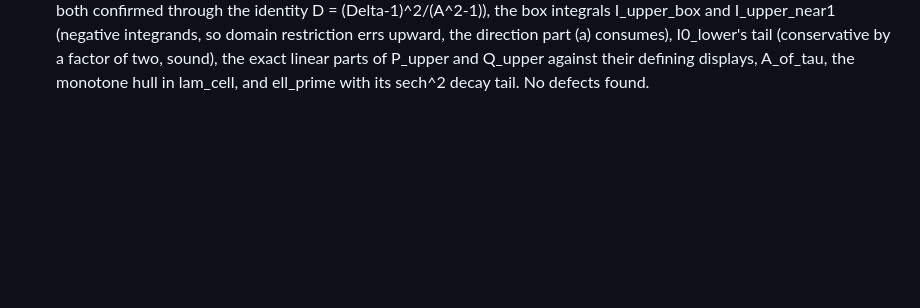
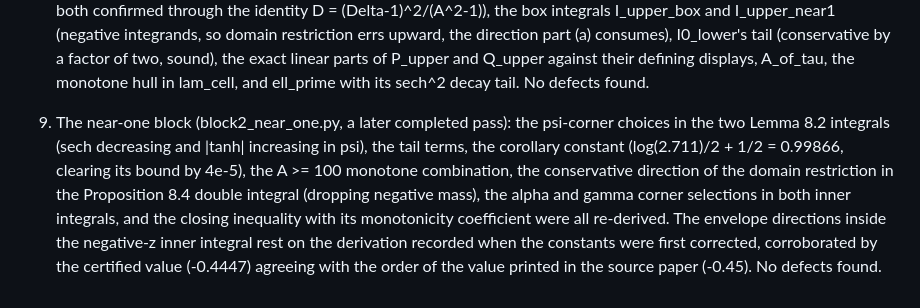
Before and after one commit to yspennstate/ising-perceptron-capacity, a Markdown page: verification/audits/03_remaining_scopes.md, the part around the change. Rendered like a GitHub page; blank space fills up the shorter version.

Commit message:
Near-one block audit

```diff
--- a/verification/audits/03_remaining_scopes.md
+++ b/verification/audits/03_remaining_scopes.md
@@ -84,3 +84,16 @@ and the corrected near-one integrals.
    factor of two, sound), the exact linear parts of P_upper and Q_upper
    against their defining displays, A_of_tau, the monotone hull in
    lam_cell, and ell_prime with its sech^2 decay tail. No defects found.
+
+9. The near-one block (block2_near_one.py, a later completed pass): the
+   psi-corner choices in the two Lemma 8.2 integrals (sech decreasing and
+   |tanh| increasing in psi), the tail terms, the corollary constant
+   (log(2.711)/2 + 1/2 = 0.99866, clearing its bound by 4e-5), the A >= 100
+   monotone combination, the conservative direction of the domain
+   restriction in the Proposition 8.4 double integral (dropping negative
+   mass), the alpha and gamma corner selections in both inner integrals,
+   and the closing inequality with its monotonicity coefficient were all
+   re-derived. The envelope directions inside the negative-z inner integral
+   rest on the derivation recorded when the constants were first corrected,
+   corroborated by the certified value (-0.4447) agreeing with the order of
+   the value printed in the source paper (-0.45). No defects found.
```
